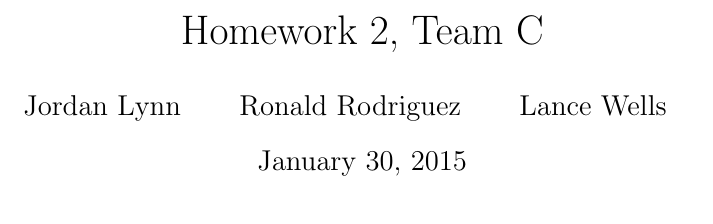
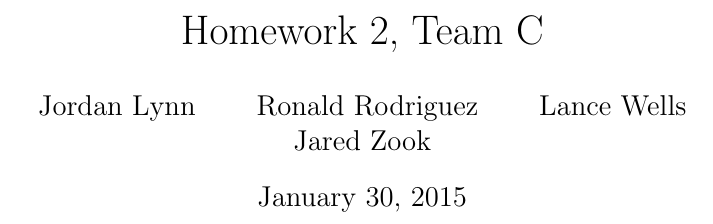
Before and after one commit to Team-3-HW-2/Temporary-Use-Case_Listing.txt, a LaTeX document (teamC_hw2.tex): part of the page, cut so that both start at the same text. Compiled offline with pdfLaTeX.

Commit message:
Update teamC_hw2.tex

```diff
--- a/teamC_hw2.tex
+++ b/teamC_hw2.tex
@@ -7,7 +7,7 @@
 \author{ Jordan Lynn
 \and Ronald Rodriguez
 \and Lance Wells
-\and
+\and Jared Zook
 }
 
 \begin{document}
```
